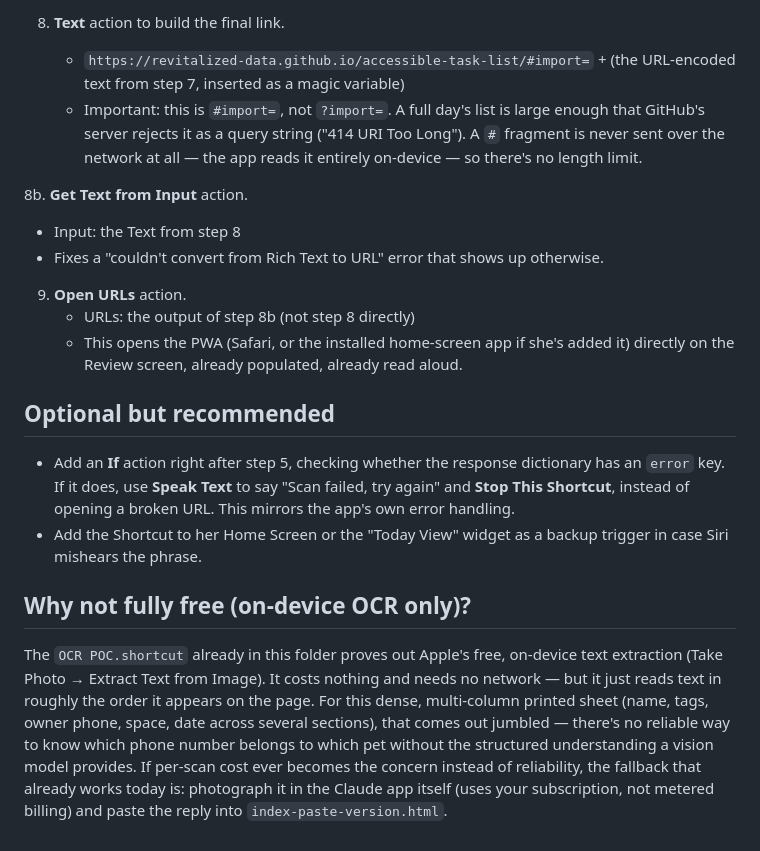
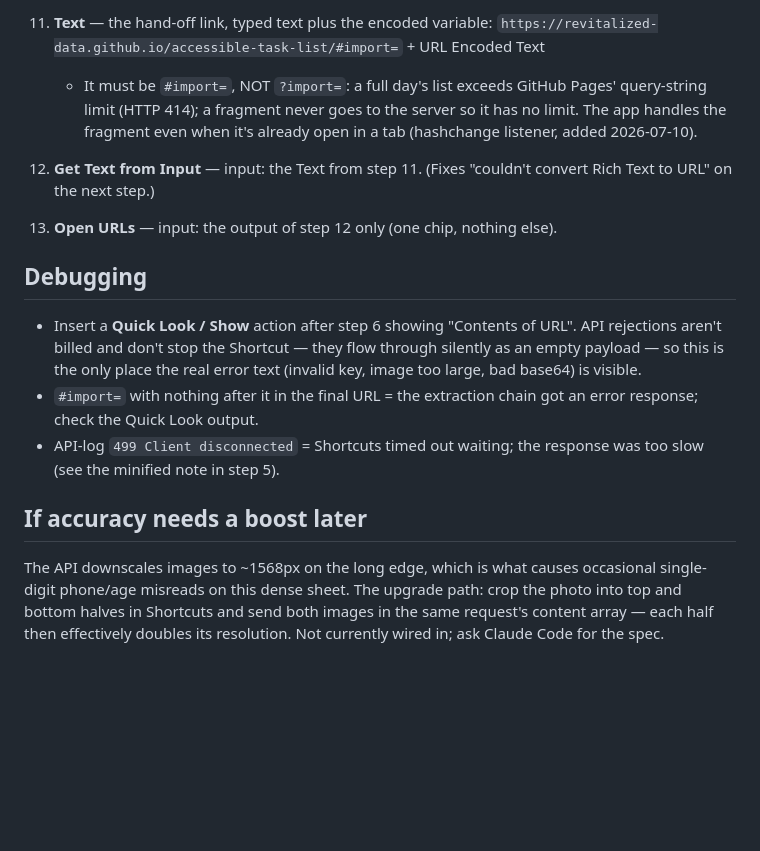
Before and after one commit to Revitalized-Data/accessible-task-list, a Markdown page: SHORTCUT_SETUP.md, the part around one of its changes. Rendered like a GitHub page; blank space fills up the shorter version.

```diff
--- a/SHORTCUT_SETUP.md
+++ b/SHORTCUT_SETUP.md
@@ -73,42 +66,31 @@ it by name).
 
-8. **Text** action to build the final link.
-   - `https://revitalized-data.github.io/accessible-task-list/#import=` +
-     (the URL-encoded text from step 7, inserted as a magic variable)
-   - Important: this is `#import=`, not `?import=`. A full day's list is
-     large enough that GitHub's server rejects it as a query string ("414
-     URI Too Long"). A `#` fragment is never sent over the network at all —
-     the app reads it entirely on-device — so there's no length limit.
+11. **Text** — the hand-off link, typed text plus the encoded variable:
+    `https://revitalized-data.github.io/accessible-task-list/#import=` + URL Encoded Text
+    - It must be `#import=`, NOT `?import=`: a full day's list exceeds
+      GitHub Pages' query-string limit (HTTP 414); a fragment never goes to
+      the server so it has no limit. The app handles the fragment even when
+      it's already open in a tab (hashchange listener, added 2026-07-10).
 
-8b. **Get Text from Input** action.
-   - Input: the Text from step 8
-   - Fixes a "couldn't convert from Rich Text to URL" error that shows up
-     otherwise.
+12. **Get Text from Input** — input: the Text from step 11.
+    (Fixes "couldn't convert Rich Text to URL" on the next step.)
 
-9. **Open URLs** action.
-   - URLs: the output of step 8b (not step 8 directly)
-   - This opens the PWA (Safari, or the installed home-screen app if she's
-     added it) directly on the Review screen, already populated, already
-     read aloud.
+13. **Open URLs** — input: the output of step 12 only (one chip, nothing else).
 
-## Optional but recommended
+## Debugging
 
-- Add an **If** action right after step 5, checking whether the response
-  dictionary has an `error` key. If it does, use **Speak Text** to say
-  "Scan failed, try again" and **Stop This Shortcut**, instead of opening a
-  broken URL. This mirrors the app's own error handling.
-- Add the Shortcut to her Home Screen or the "Today View" widget as a backup
-  trigger in case Siri mishears the phrase.
+- Insert a **Quick Look / Show** action after step 6 showing "Contents of
+  URL". API rejections aren't billed and don't stop the Shortcut — they flow
+  through silently as an empty payload — so this is the only place the real
+  error text (invalid key, image too large, bad base64) is visible.
+- `#import=` with nothing after it in the final URL = the extraction chain
+  got an error response; check the Quick Look output.
+- API-log `499 Client disconnected` = Shortcuts timed out waiting; the
+  response was too slow (see the minified note in step 5).
 
-## Why not fully free (on-device OCR only)?
+## If accuracy needs a boost later
 
-The `OCR POC.shortcut` already in this folder proves out Apple's free,
-on-device text extraction (Take Photo → Extract Text from Image). It costs
-nothing and needs no network — but it just reads text in roughly the order
-it appears on the page. For this dense, multi-column printed sheet (name,
-tags, owner phone, space, date across several sections), that comes out
-jumbled — there's no reliable way to know which phone number belongs to
-which pet without the structured understanding a vision model provides. If
-per-scan cost ever becomes the concern instead of reliability, the fallback
-that already works today is: photograph it in the Claude app itself (uses
-your subscription, not metered billing) and paste the reply into
-`index-paste-version.html`.
+The API downscales images to ~1568px on the long edge, which is what causes
+occasional single-digit phone/age misreads on this dense sheet. The upgrade
+path: crop the photo into top and bottom halves in Shortcuts and send both
+images in the same request's content array — each half then effectively
+doubles its resolution. Not currently wired in; ask Claude Code for the spec.
```
Also changed, not shown: other parts of SHORTCUT_SETUP.md (+52 -59 lines).
